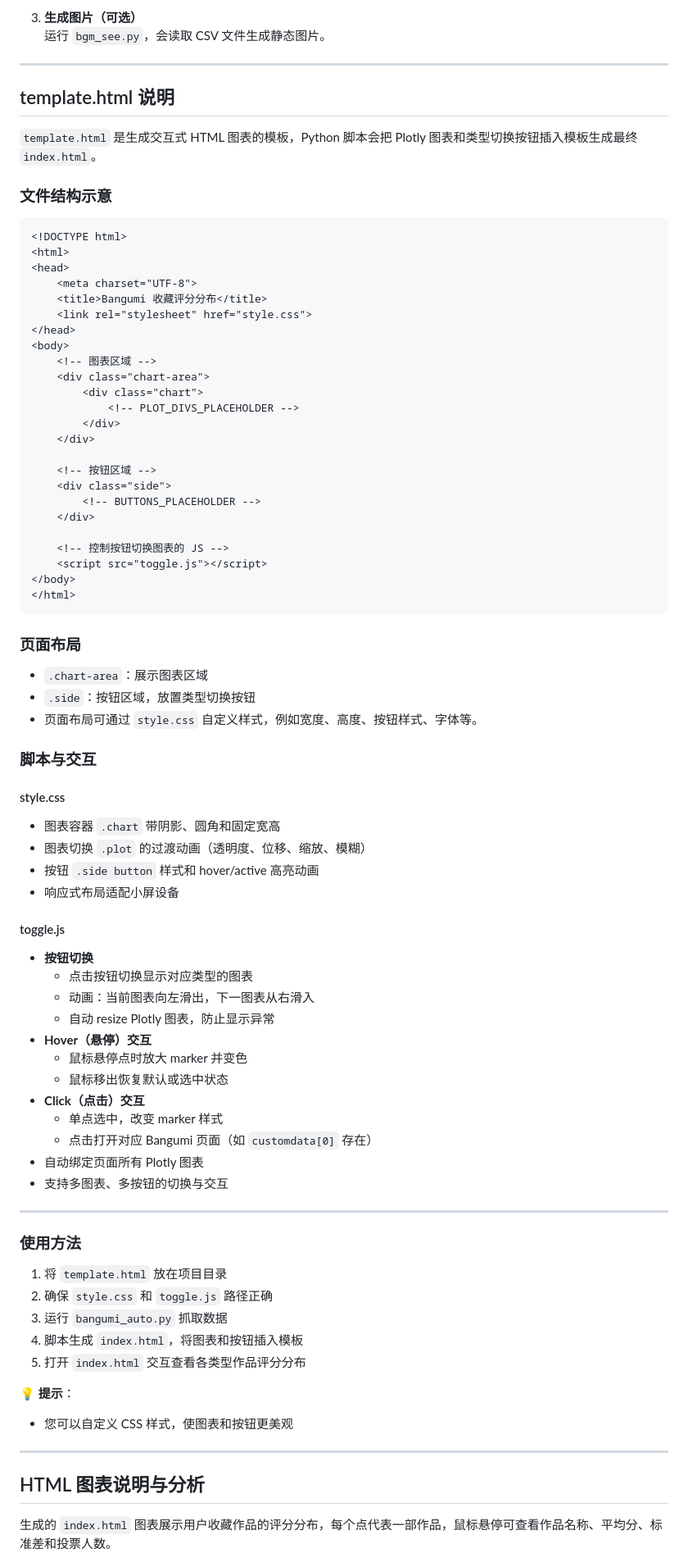
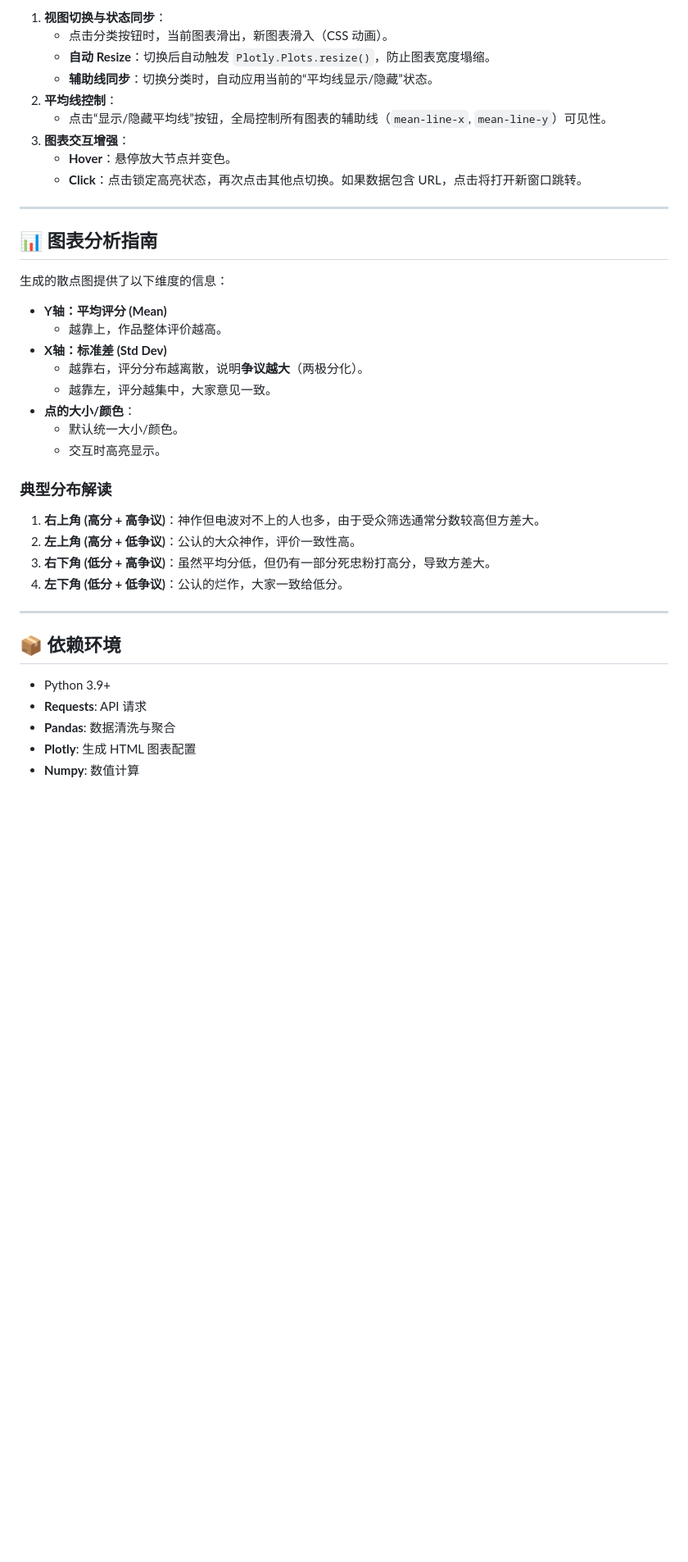
Before and after one commit to Kasumi-Ichigaya/bangumi-analysis, a Markdown page: README.md, the part around one of its changes. Shown at 82% size. Rendered like a GitHub page; blank space fills up the shorter version.

````diff
--- a/README.md
+++ b/README.md
@@ -37,81 +64,42 @@
 
-3. **生成图片（可选）**
-运行 `bgm_see.py`，会读取 CSV 文件生成静态图片。
+1.  **视图切换与状态同步**：
+    *   点击分类按钮时，当前图表滑出，新图表滑入（CSS 动画）。
+    *   **自动 Resize**：切换后自动触发 `Plotly.Plots.resize()`，防止图表宽度塌缩。
+    *   **辅助线同步**：切换分类时，自动应用当前的“平均线显示/隐藏”状态。
+2.  **平均线控制**：
+    *   点击“显示/隐藏平均线”按钮，全局控制所有图表的辅助线（`mean-line-x`, `mean-line-y`）可见性。
+3.  **图表交互增强**：
+    *   **Hover**：悬停放大节点并变色。
+    *   **Click**：点击锁定高亮状态，再次点击其他点切换。如果数据包含 URL，点击将打开新窗口跳转。
 
 ---
 
-## template.html 说明
+## 📊 图表分析指南
 
-`template.html` 是生成交互式 HTML 图表的模板，Python 脚本会把 Plotly 图表和类型切换按钮插入模板生成最终 `index.html`。
+生成的散点图提供了以下维度的信息：
 
-### 文件结构示意
+*   **Y轴：平均评分 (Mean)**
+    *   越靠上，作品整体评价越高。
+*   **X轴：标准差 (Std Dev)**
+    *   越靠右，评分分布越离散，说明**争议越大**（两极分化）。
+    *   越靠左，评分越集中，大家意见一致。
+*   **点的大小/颜色**：
+    *   默认统一大小/颜色。
+    *   交互时高亮显示。
 
-```html
-<!DOCTYPE html>
-<html>
-<head>
-    <meta charset="UTF-8">
-    <title>Bangumi 收藏评分分布</title>
-    <link rel="stylesheet" href="style.css">
-</head>
-<body>
-    <!-- 图表区域 -->
-    <div class="chart-area">
-        <div class="chart">
-            <!-- PLOT_DIVS_PLACEHOLDER -->
-        </div>
-    </div>
-
-    <!-- 按钮区域 -->
-    <div class="side">
-        <!-- BUTTONS_PLACEHOLDER -->
-    </div>
-
-    <!-- 控制按钮切换图表的 JS -->
-    <script src="toggle.js"></script>
-</body>
-</html>
-```
-### 页面布局
-- `.chart-area`：展示图表区域
-- `.side`：按钮区域，放置类型切换按钮
-- 页面布局可通过 `style.css` 自定义样式，例如宽度、高度、按钮样式、字体等。
-
-### 脚本与交互
-#### style.css
-- 图表容器 `.chart` 带阴影、圆角和固定宽高
-- 图表切换 `.plot` 的过渡动画（透明度、位移、缩放、模糊）
-- 按钮 `.side button` 样式和 hover/active 高亮动画
-- 响应式布局适配小屏设备
-
-#### toggle.js
-- **按钮切换**
-  - 点击按钮切换显示对应类型的图表
-  - 动画：当前图表向左滑出，下一图表从右滑入
-  - 自动 resize Plotly 图表，防止显示异常
-- **Hover（悬停）交互**
-  - 鼠标悬停点时放大 marker 并变色
-  - 鼠标移出恢复默认或选中状态
-- **Click（点击）交互**
-  - 单点选中，改变 marker 样式
-  - 点击打开对应 Bangumi 页面（如 `customdata[0]` 存在）
-- 自动绑定页面所有 Plotly 图表
-- 支持多图表、多按钮的切换与交互
----
-
-### 使用方法
-1. 将 `template.html` 放在项目目录
-2. 确保 `style.css` 和 `toggle.js` 路径正确
-3. 运行 `bangumi_auto.py` 抓取数据
-4. 脚本生成 `index.html`，将图表和按钮插入模板
-5. 打开 `index.html` 交互查看各类型作品评分分布
-
-💡 **提示**：
-- 您可以自定义 CSS 样式，使图表和按钮更美观
+### 典型分布解读
+1.  **右上角 (高分 + 高争议)**：神作但电波对不上的人也多，由于受众筛选通常分数较高但方差大。
+2.  **左上角 (高分 + 低争议)**：公认的大众神作，评价一致性高。
+3.  **右下角 (低分 + 高争议)**：虽然平均分低，但仍有一部分死忠粉打高分，导致方差大。
+4.  **左下角 (低分 + 低争议)**：公认的烂作，大家一致给低分。
 
 ---
 
-## HTML 图表说明与分析
+## 📦 依赖环境
 
-生成的 `index.html` 图表展示用户收藏作品的评分分布，每个点代表一部作品，鼠标悬停可查看作品名称、平均分、标准差和投票人数。
+*   Python 3.9+
+*   **Requests**: API 请求
+*   **Pandas**: 数据清洗与聚合
+*   **Plotly**: 生成 HTML 图表配置
+*   **Numpy**: 数值计算
 
````
Also changed, not shown: other parts of README.md (+55 -57 lines).
